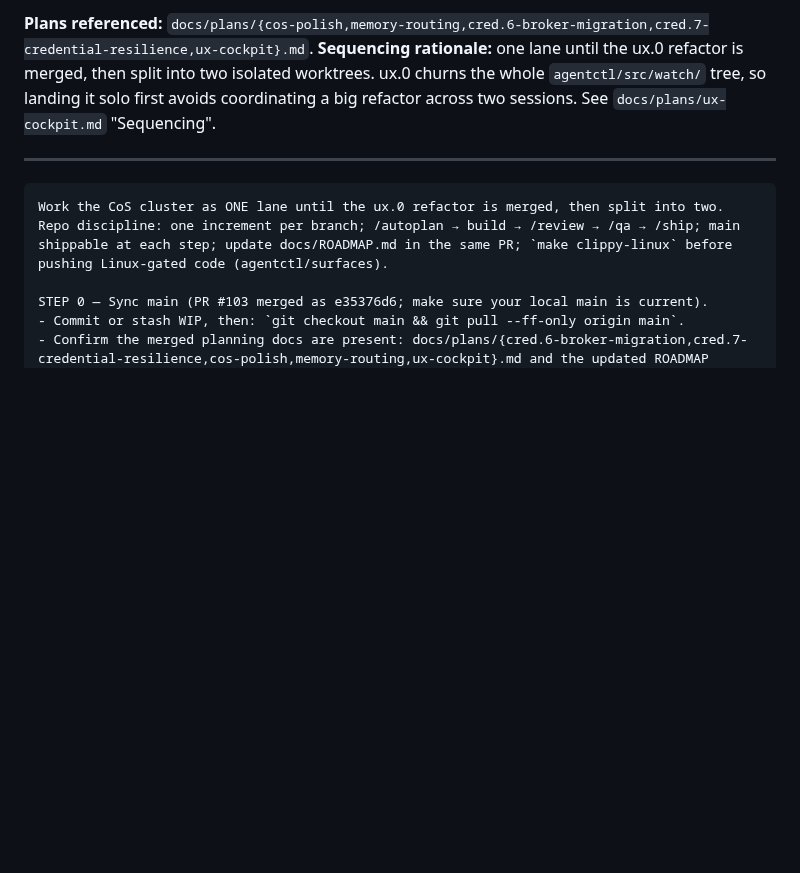
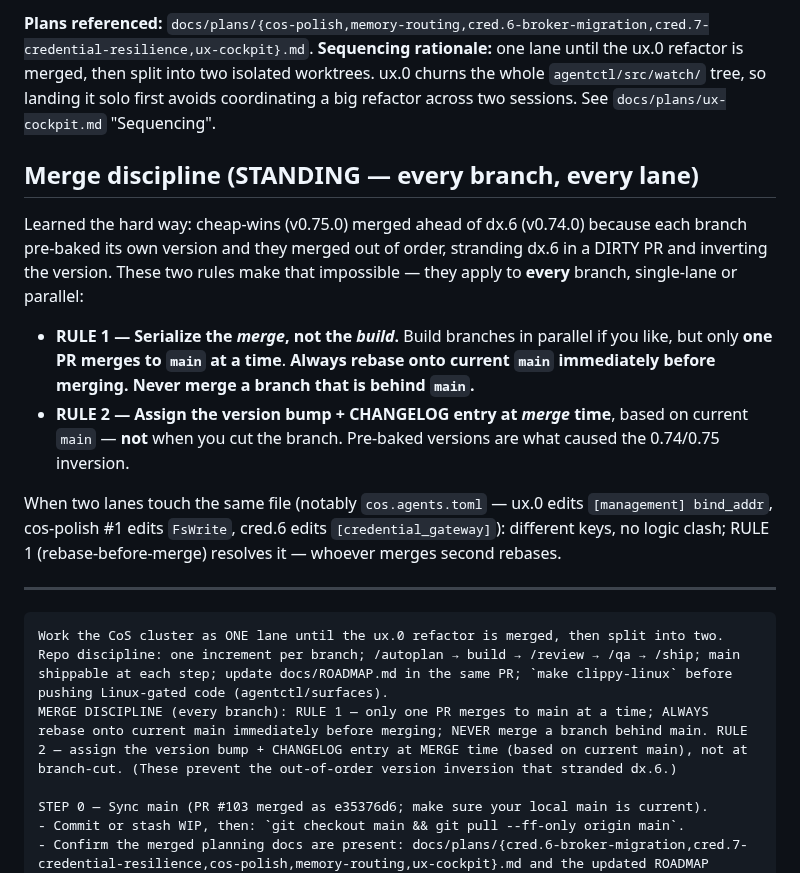
Before and after one commit to 0x89karan/runtime1, a Markdown page: docs/prompts/12-build-queue-single-lane.md, the part around the change. Drawn GitHub-style; blank space fills up the shorter version.

Commit message:
docs(prompts): add standing merge-discipline rules to prompt 12 (#107)
RULE 1 — serialize merges (one PR to main at a time; rebase-before-merge;
never merge a branch behind main). RULE 2 — assign version + CHANGELOG at
merge time, not at branch-cut. Prevents the out-of-order version inversion
that stranded dx.6 (v0.74.0) behind cheap-wins (v0.75.0). Added both as a
prominent section and inside the pasteable block.


Claude-Session: https://claude.ai/code/session_01MWhmpjBfmfq7Syvev3q9b3

Co-authored-by: Claude Opus 4.8 (1M context) <noreply@anthropic.com>

````diff
--- a/docs/prompts/12-build-queue-single-lane.md
+++ b/docs/prompts/12-build-queue-single-lane.md
@@ -9,10 +9,28 @@ was split by the CEO review into `cred.6` broker migration + `cred.7` resilience
 worktrees. ux.0 churns the whole `agentctl/src/watch/` tree, so landing it solo first avoids
 coordinating a big refactor across two sessions. See `docs/plans/ux-cockpit.md` "Sequencing".
 
+## Merge discipline (STANDING — every branch, every lane)
+
+Learned the hard way: cheap-wins (v0.75.0) merged ahead of dx.6 (v0.74.0) because each branch
+pre-baked its own version and they merged out of order, stranding dx.6 in a DIRTY PR and inverting
+the version. These two rules make that impossible — they apply to **every** branch, single-lane or
+parallel:
+
+- **RULE 1 — Serialize the *merge*, not the *build*.** Build branches in parallel if you like, but
+  only **one PR merges to `main` at a time**. **Always rebase onto current `main` immediately before
+  merging.** **Never merge a branch that is behind `main`.**
+- **RULE 2 — Assign the version bump + CHANGELOG entry at *merge* time**, based on current `main` —
+  **not** when you cut the branch. Pre-baked versions are what caused the 0.74/0.75 inversion.
+
+When two lanes touch the same file (notably `cos.agents.toml` — ux.0 edits `[management] bind_addr`,
+cos-polish #1 edits `FsWrite`, cred.6 edits `[credential_gateway]`): different keys, no logic clash;
+RULE 1 (rebase-before-merge) resolves it — whoever merges second rebases.
+
 ---
 
 ```
 Work the CoS cluster as ONE lane until the ux.0 refactor is merged, then split into two. Repo discipline: one increment per branch; /autoplan → build → /review → /qa → /ship; main shippable at each step; update docs/ROADMAP.md in the same PR; `make clippy-linux` before pushing Linux-gated code (agentctl/surfaces).
+MERGE DISCIPLINE (every branch): RULE 1 — only one PR merges to main at a time; ALWAYS rebase onto current main immediately before merging; NEVER merge a branch behind main. RULE 2 — assign the version bump + CHANGELOG entry at MERGE time (based on current main), not at branch-cut. (These prevent the out-of-order version inversion that stranded dx.6.)
 
 STEP 0 — Sync main (PR #103 merged as e35376d6; make sure your local main is current).
 - Commit or stash WIP, then: `git checkout main && git pull --ff-only origin main`.
````
